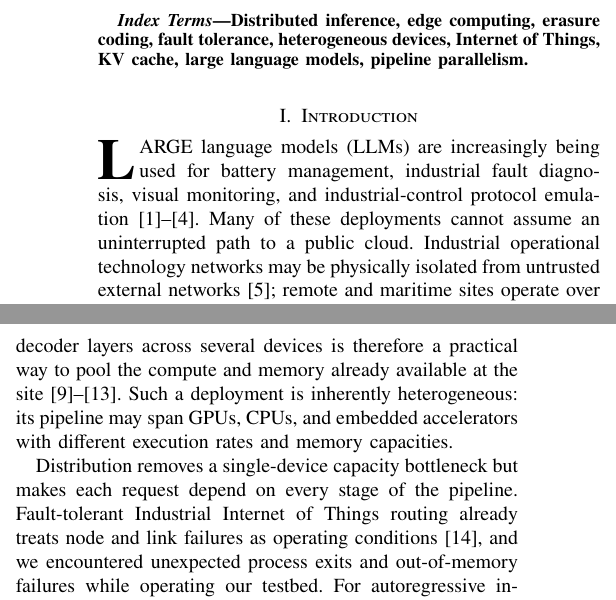
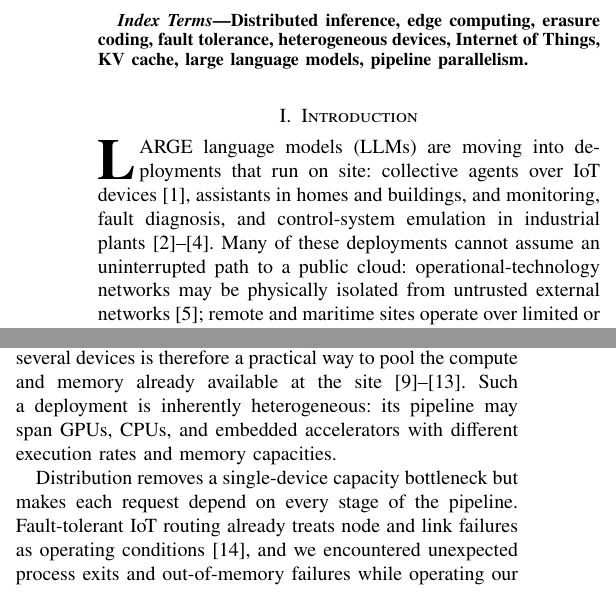
Before and after one commit to hjkim24/RADP, a LaTeX paper (paper/main.tex, which reads paper/sections/introduction.tex): two parts of the columns of page 1 of 11, joined at a grey line, cut so that both start at the same text. Compiled offline with pdfLaTeX.

Commit message:
style(paper): open the introduction on on-site IoT deployments broadly, industrial as one domain; cite CASIT (IoT-J)
Co-Authored-By: Claude Fable 5.1 <noreply@anthropic.com>

```diff
--- a/paper/sections/introduction.tex
+++ b/paper/sections/introduction.tex
@@ -1,12 +1,13 @@
 \section{Introduction}\label{sec:intro}
 
-\IEEEPARstart{L}{arge} language models (LLMs) are increasingly being used
-for battery management, industrial fault diagnosis, visual monitoring, and
-industrial-control protocol emulation~\cite{zhang2026finetuning,liu2024joint,
-wang2024largescale,chamotra2026advancing}.  Many of these deployments cannot
-assume an uninterrupted path to a public cloud.  Industrial operational
-technology networks may be physically isolated from untrusted external
-networks~\cite{hussain2025airgap}; remote and maritime sites operate over
+\IEEEPARstart{L}{arge} language models (LLMs) are moving into deployments
+that run on site: collective agents over IoT devices~\cite{zhong2024casit},
+assistants in homes and buildings, and monitoring, fault diagnosis, and
+control-system emulation in industrial
+plants~\cite{wang2024largescale,liu2024joint,chamotra2026advancing}.  Many of
+these deployments cannot assume an uninterrupted path to a public cloud:
+operational-technology networks may be physically isolated from untrusted
+external networks~\cite{hussain2025airgap}; remote and maritime sites operate over
 limited or time-varying links~\cite{yuan2023elect,yang2024erocn}; and mobile
 robots are sensitive to delay, packet loss, and disconnection in their control
 loop~\cite{omena2023twotier}.  Keeping inference on site avoids making these
@@ -21,8 +22,8 @@ heterogeneous: its pipeline may span GPUs, CPUs, and embedded accelerators
 with different execution rates and memory capacities.
 
 Distribution removes a single-device capacity bottleneck but makes each
-request depend on every stage of the pipeline.  Fault-tolerant Industrial
-Internet of Things routing already treats node and link failures as operating
+request depend on every stage of the pipeline.  Fault-tolerant IoT routing
+already treats node and link failures as operating
 conditions~\cite{kaur2023intelligent}, and we encountered unexpected process
 exits and out-of-memory failures while operating our testbed.  For
 autoregressive inference the dependence is severe: each stage retains the KV
```
Also changed, not shown: paper/references.bib (+11 -0 lines).
